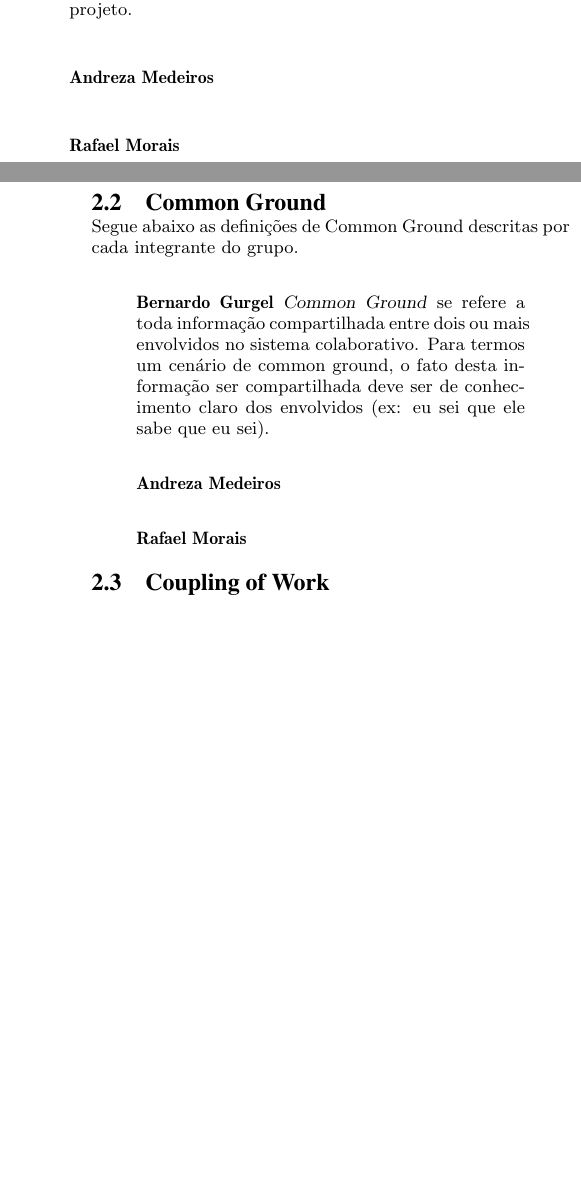
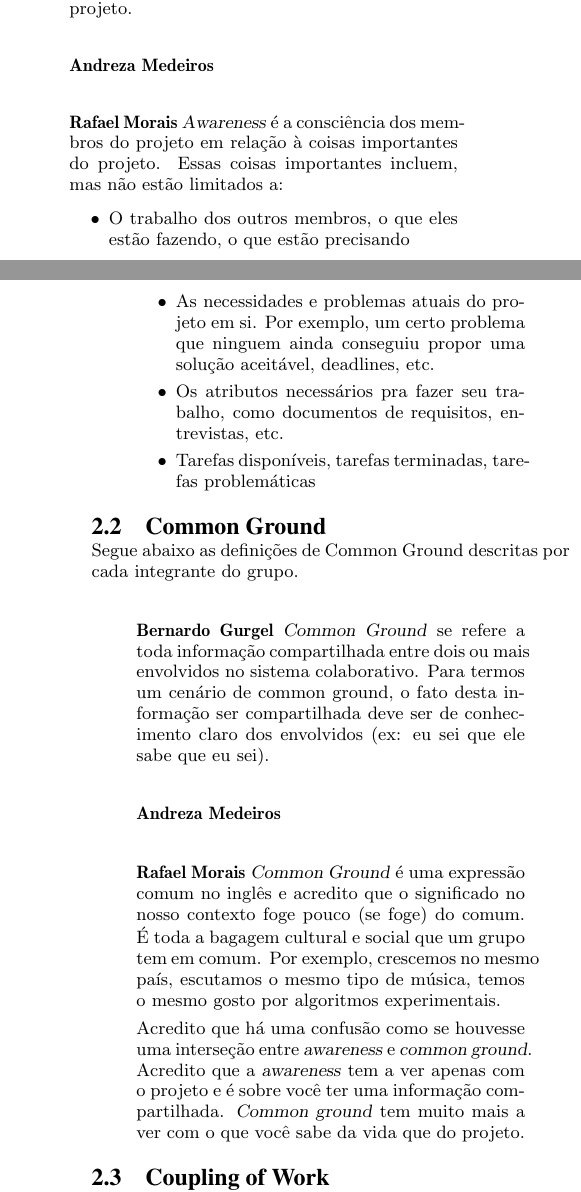
Before and after one commit to andrezacm/recommender-report, a LaTeX paper (relatorio-topicos-2013.2.tex): two parts of the columns of pages 1 and 2 of 3, joined at a grey line, cut so that both start at the same text, the shorter picture padded with empty space. Compiled offline with pdfLaTeX.

Commit message:
Primeiras definições

```diff
--- a/relatorio-topicos-2013.2.tex
+++ b/relatorio-topicos-2013.2.tex
@@ -102,26 +102,46 @@ Neste relatório, cada membro da equipe colaborará com uma definição de cada
 Segue abaixo as definições de Awareness descritas por cada integrante do grupo.
 
 \begin{quote}\textbf{Bernardo Gurgel}
-Quando estamos trabalhando dentro de um sistema colaborativo, \textsl{awareness} se diz respeito ao quanto a informação está disponível e visível para os membros envolvidos. Garantir uma melhor \textsl{awareness} é tornar a atividade de um membro visível aos outros envolvidos naquele projeto.
+Quando estamos trabalhando dentro de um sistema colaborativo, \textsl{awareness} se diz
+respeito ao quanto a informação está disponível e visível para os membros envolvidos.
+Garantir uma melhor \textsl{awareness} é tornar a atividade de um membro visível aos outros envolvidos naquele projeto.
 \end{quote}
 
 \begin{quote}\textbf{Andreza Medeiros}
 \end{quote}
 
 \begin{quote}\textbf{Rafael Morais}
+  \textsl{Awareness} é a consciência dos membros do projeto em relação à coisas importantes do projeto.
+  Essas coisas importantes incluem, mas não estão limitados a:
+  \begin{itemize}
+    \item O trabalho dos outros membros, o que eles estão fazendo, o que estão precisando
+    \item As necessidades e problemas atuais do projeto em si. Por exemplo, um certo problema
+      que ninguem ainda conseguiu propor uma solução aceitável, deadlines, etc.
+    \item Os atributos necessários pra fazer seu trabalho, como documentos de requisitos, entrevistas, etc.
+    \item Tarefas disponíveis, tarefas terminadas, tarefas problemáticas
+  \end{itemize}
 \end{quote}
 
 \subsection{Common Ground}
 Segue abaixo as definições de Common Ground descritas por cada integrante do grupo.
 
 \begin{quote}\textbf{Bernardo Gurgel}
-\textsl{Common Ground} se refere a toda informação compartilhada entre dois ou mais envolvidos no sistema colaborativo. Para termos um cenário de common ground, o fato desta informação ser compartilhada deve ser de conhecimento claro dos envolvidos (ex: eu sei que ele sabe que eu sei).
+  \textsl{Common Ground} se refere a toda informação compartilhada entre dois ou mais envolvidos no sistema colaborativo.
+  Para termos um cenário de common ground, o fato desta informação ser compartilhada deve ser de conhecimento
+  claro dos envolvidos (ex: eu sei que ele sabe que eu sei).
 \end{quote}
 
 \begin{quote}\textbf{Andreza Medeiros}
 \end{quote}
 
 \begin{quote}\textbf{Rafael Morais}
+  \textsl{Common Ground} é uma expressão comum no inglês e acredito que o significado no nosso contexto foge pouco (se foge) do comum.
+  É toda a bagagem cultural e social que um grupo tem em comum. Por exemplo, crescemos no mesmo país, escutamos o mesmo tipo de música,
+  temos o mesmo gosto por algoritmos experimentais.
+
+  Acredito que há uma confusão como se houvesse uma interseção entre \textsl{awareness} e \textsl{common ground}. Acredito que a
+  \textsl{awareness} tem a ver apenas com o projeto e é sobre você ter uma informação compartilhada. \textsl{Common ground} tem muito
+  mais a ver com o que você sabe da vida que do projeto.
 \end{quote}
 
 \subsection{Coupling of Work}
```
